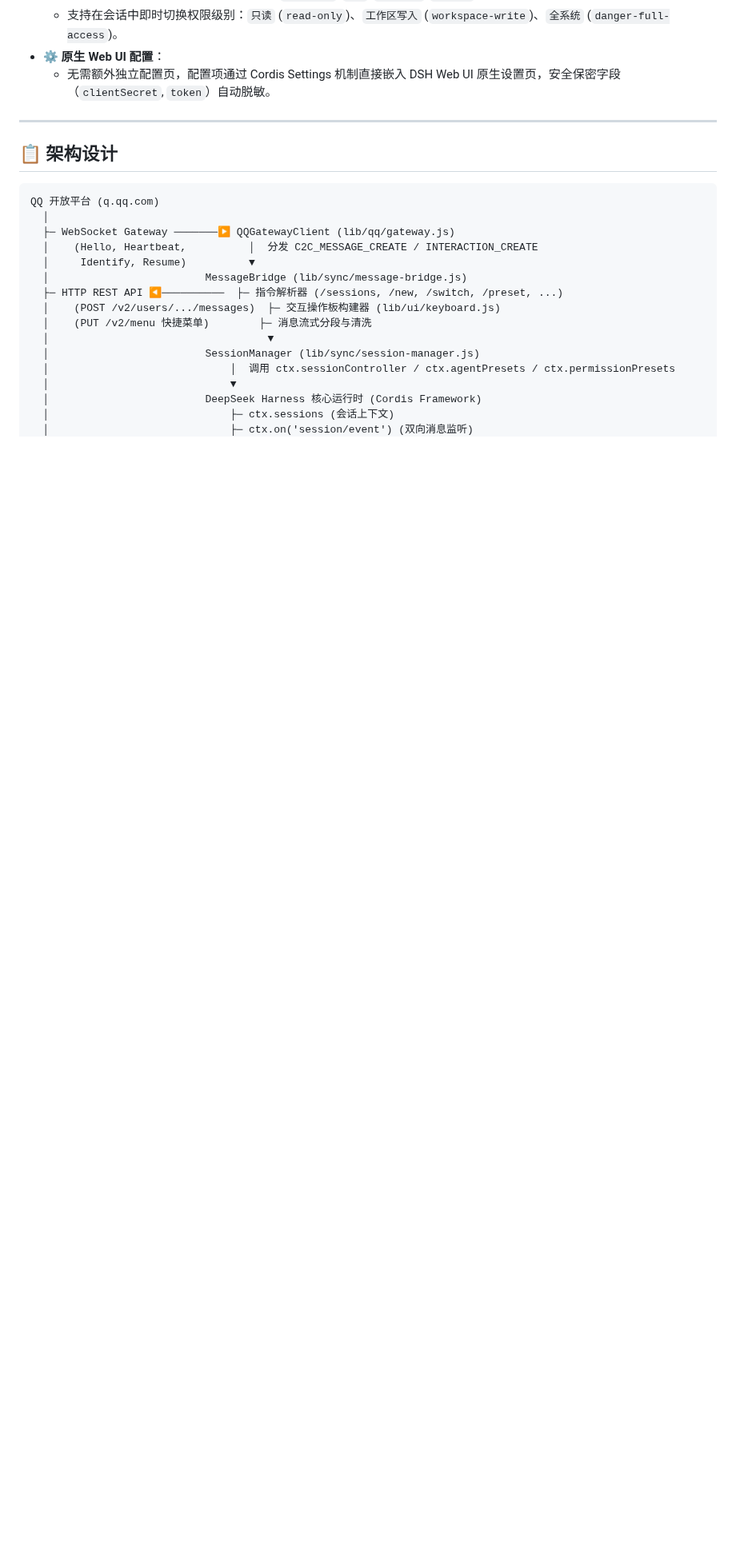
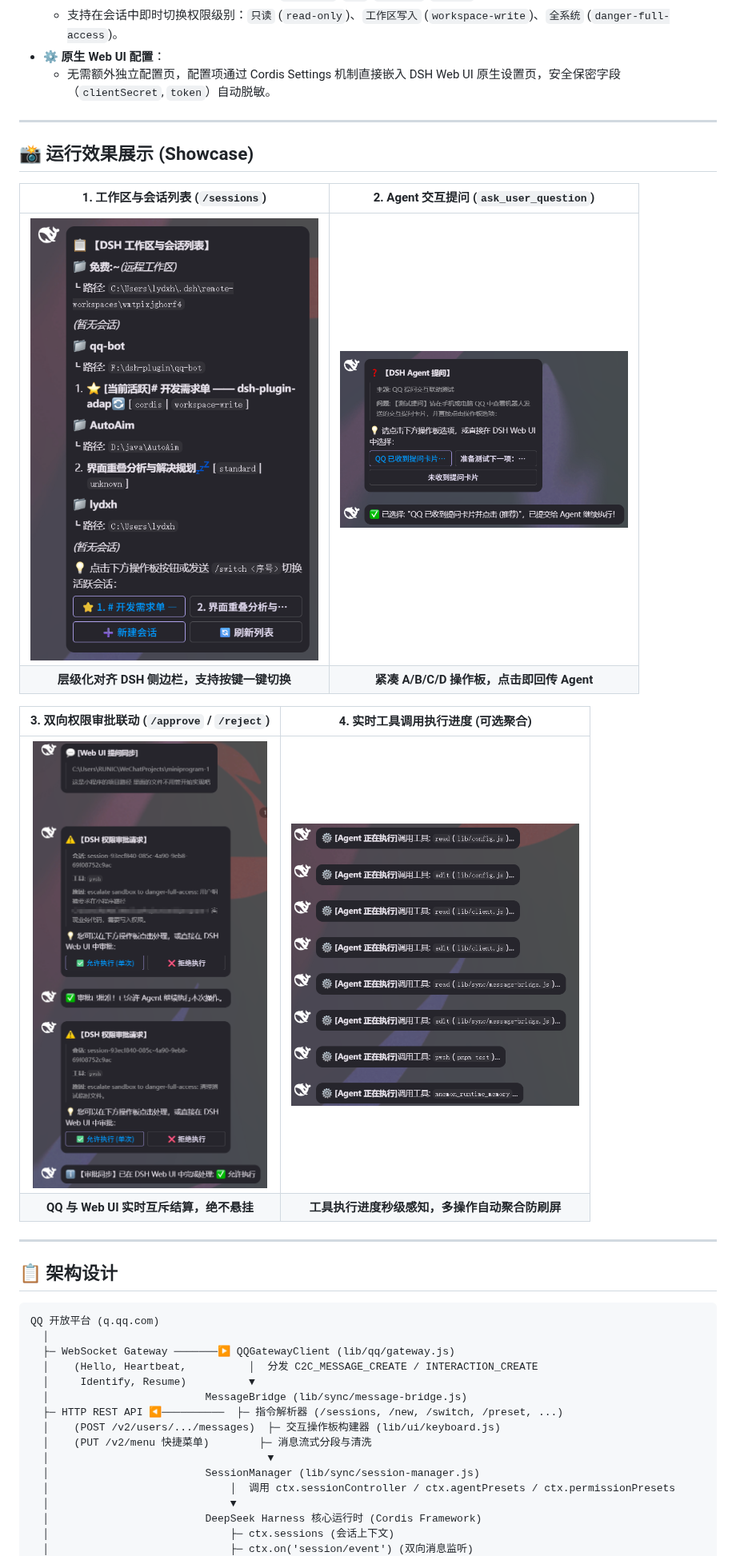
Before and after one commit to jixishi/dsh-adapter-qq, a Markdown page: README.md, the part around the change. Shown at 80% size. Rendered like a GitHub page; pictures changed too: docs/images/approval-sync.png (added), docs/images/tool-execution.png (added), docs/images/user-question.png (added); blank space fills up the shorter version.

Commit message:
feat: release v0.1.2 with A/B/C/D question board, QQ file/image upload sync, and documentation showcase

```diff
--- a/README.md
+++ b/README.md
@@ -28,6 +28,20 @@
   - 支持在会话中即时切换权限级别：`只读` (`read-only`)、`工作区写入` (`workspace-write`)、`全系统` (`danger-full-access`)。
 - ⚙️ **原生 Web UI 配置**：
   - 无需额外独立配置页，配置项通过 Cordis Settings 机制直接嵌入 DSH Web UI 原生设置页，安全保密字段（`clientSecret`, `token`）自动脱敏。
+
+---
+
+## 📸 运行效果展示 (Showcase)
+
+| 1. 工作区与会话列表 (`/sessions`) | 2. Agent 交互提问 (`ask_user_question`) |
+| :---: | :---: |
+| <img src="docs/images/workspace-sessions.png" width="360" alt="工作区与会话列表" /> | <img src="docs/images/user-question.png" width="360" alt="Agent 交互提问" /> |
+| **层级化对齐 DSH 侧边栏，支持按键一键切换** | **紧凑 A/B/C/D 操作板，点击即回传 Agent** |
+
+| 3. 双向权限审批联动 (`/approve` / `/reject`) | 4. 实时工具调用执行进度 (可选聚合) |
+| :---: | :---: |
+| <img src="docs/images/approval-sync.png" width="360" alt="双向权限审批" /> | <img src="docs/images/tool-execution.png" width="360" alt="工具调用执行" /> |
+| **QQ 与 Web UI 实时互斥结算，绝不悬挂** | **工具执行进度秒级感知，多操作自动聚合防刷屏** |
 
 ---
 
```
Also changed, not shown: 8 other files.
